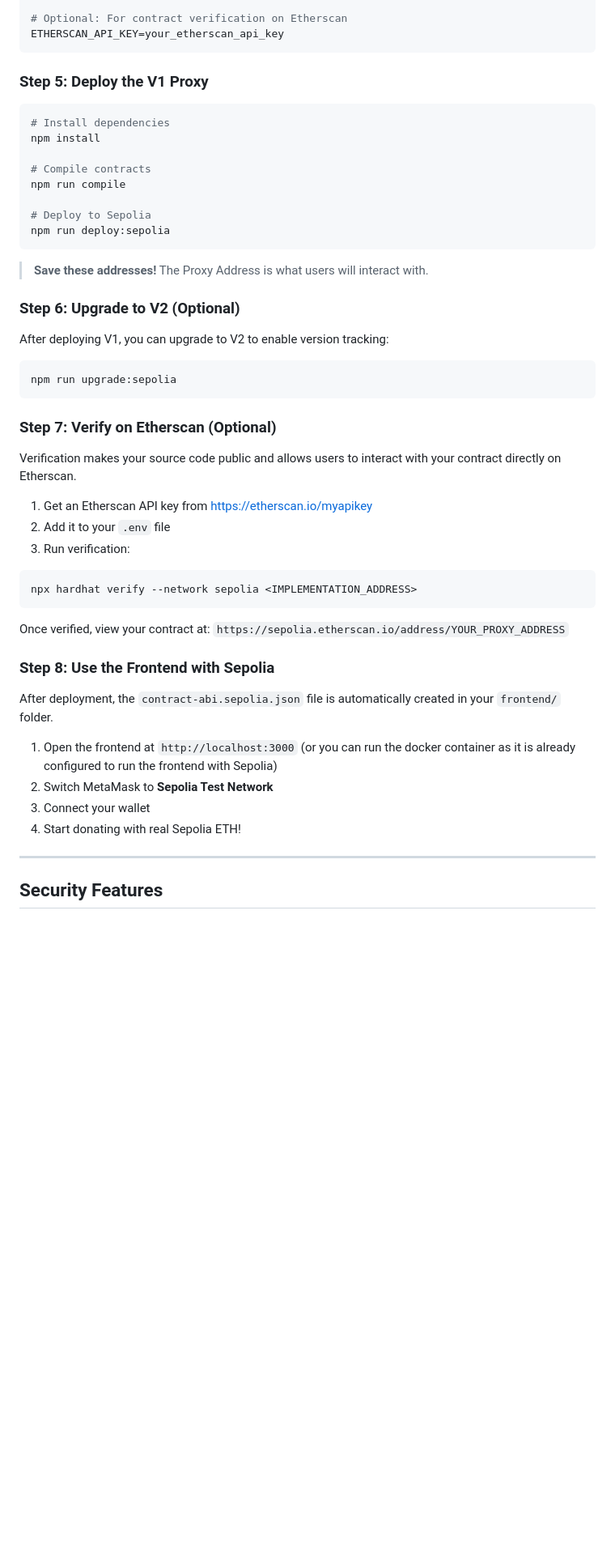
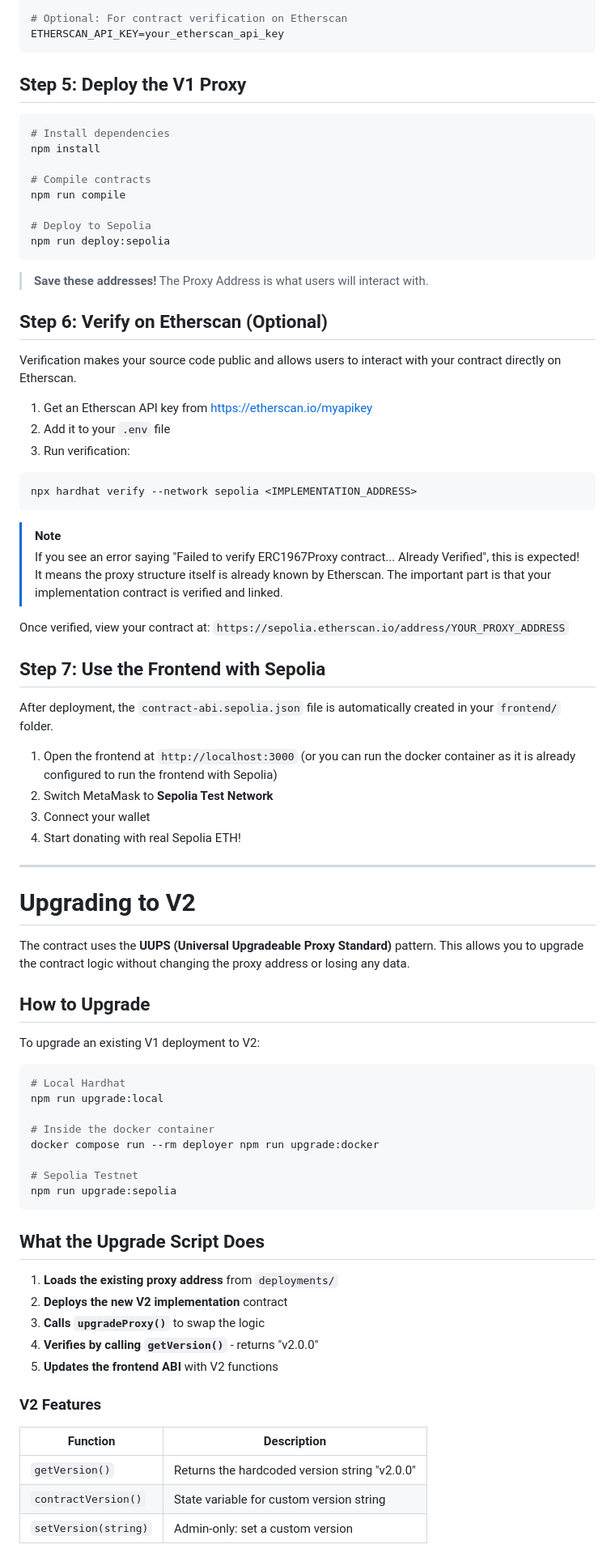
Before and after one commit to SaharRamezani/Crypto-Donation-Platform, a Markdown page: README.md, the part around one of its changes. Shown at 81% size. Drawn GitHub-style; blank space fills up the shorter version.

````diff
--- a/README.md
+++ b/README.md
@@ -254,7 +208,7 @@ PRIVATE_KEY=your_private_key_here
 ETHERSCAN_API_KEY=your_etherscan_api_key
 ```
 
-### Step 5: Deploy the V1 Proxy
+## Step 5: Deploy the V1 Proxy
 
 ```bash
 # Install dependencies
@@ -269,15 +223,7 @@ npm run deploy:sepolia
 
 > **Save these addresses!** The Proxy Address is what users will interact with.
 
-### Step 6: Upgrade to V2 (Optional)
-
-After deploying V1, you can upgrade to V2 to enable version tracking:
-
-```bash
-npm run upgrade:sepolia
-```
-
-### Step 7: Verify on Etherscan (Optional)
+## Step 6: Verify on Etherscan (Optional)
 
 Verification makes your source code public and allows users to interact with your contract directly on Etherscan.
 
@@ -289,10 +235,13 @@ Verification makes your source code public and allows users to interact with you
 npx hardhat verify --network sepolia <IMPLEMENTATION_ADDRESS>
 ```
 
+> [!NOTE]
+> If you see an error saying "Failed to verify ERC1967Proxy contract... Already Verified", this is expected! It means the proxy structure itself is already known by Etherscan. The important part is that your implementation contract is verified and linked.
+
 Once verified, view your contract at:
 `https://sepolia.etherscan.io/address/YOUR_PROXY_ADDRESS`
 
-### Step 8: Use the Frontend with Sepolia
+## Step 7: Use the Frontend with Sepolia
 
 After deployment, the `contract-abi.sepolia.json` file is automatically created in your `frontend/` folder.
 
@@ -303,4 +252,38 @@ After deployment, the `contract-abi.sepolia.json` file is automatically created
 
 ---
 
-## Security Features
+# Upgrading to V2
+
+The contract uses the **UUPS (Universal Upgradeable Proxy Standard)** pattern. This allows you to upgrade the contract logic without changing the proxy address or losing any data.
+
+## How to Upgrade
+
+To upgrade an existing V1 deployment to V2:
+
+```bash
+# Local Hardhat
+npm run upgrade:local
+
+# Inside the docker container
+docker compose run --rm deployer npm run upgrade:docker
+
+# Sepolia Testnet
+npm run upgrade:sepolia
+```
+
+## What the Upgrade Script Does
+
+1. **Loads the existing proxy address** from `deployments/`
+2. **Deploys the new V2 implementation** contract
+3. **Calls `upgradeProxy()`** to swap the logic
+4. **Verifies by calling `getVersion()`** - returns "v2.0.0"
+5. **Updates the frontend ABI** with V2 functions
+
+### V2 Features
+
+| Function | Description |
+|----------|-------------|
+| `getVersion()` | Returns the hardcoded version string "v2.0.0" |
+| `contractVersion()` | State variable for custom version string |
+| `setVersion(string)` | Admin-only: set a custom version |
+
````
Also changed, not shown: other parts of README.md (+69 -62 lines).
